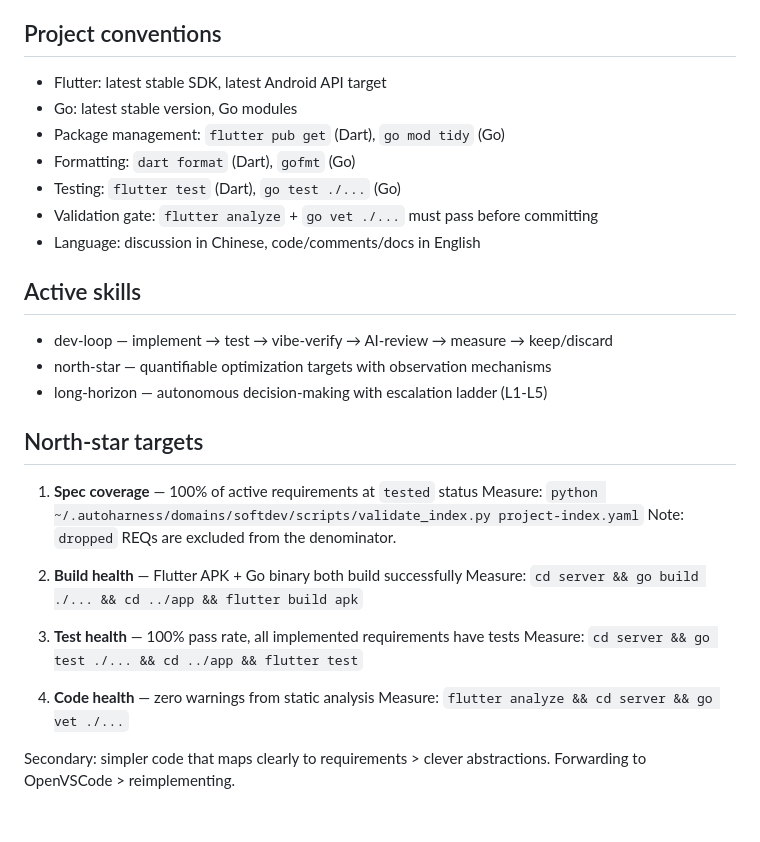
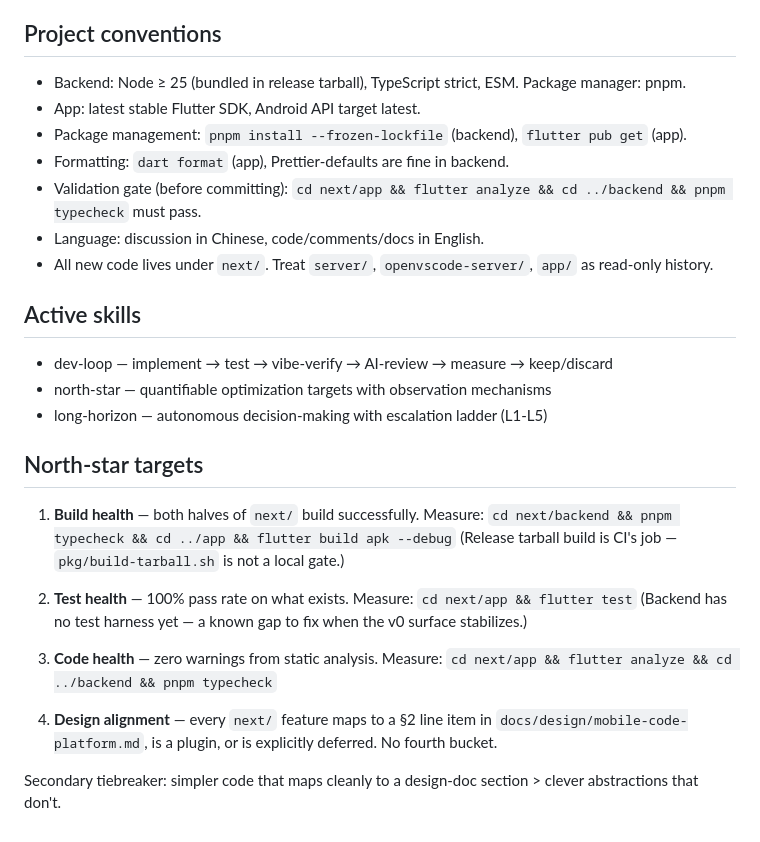
Before and after one commit to Lincyaw/openvsmobile, a Markdown page: CLAUDE.md, the part around one of its changes. GitHub-like rendering.

```diff
--- a/CLAUDE.md
+++ b/CLAUDE.md
@@ -65,13 +102,13 @@ If OpenVSCode Server already provides a feature **and exposes it through an API
 <!-- auto-harness:begin -->
 ## Project conventions
 
-- Flutter: latest stable SDK, latest Android API target
-- Go: latest stable version, Go modules
-- Package management: `flutter pub get` (Dart), `go mod tidy` (Go)
-- Formatting: `dart format` (Dart), `gofmt` (Go)
-- Testing: `flutter test` (Dart), `go test ./...` (Go)
-- Validation gate: `flutter analyze` + `go vet ./...` must pass before committing
-- Language: discussion in Chinese, code/comments/docs in English
+- Backend: Node ≥ 25 (bundled in release tarball), TypeScript strict, ESM. Package manager: pnpm.
+- App: latest stable Flutter SDK, Android API target latest.
+- Package management: `pnpm install --frozen-lockfile` (backend), `flutter pub get` (app).
+- Formatting: `dart format` (app), Prettier-defaults are fine in backend.
+- Validation gate (before committing): `cd next/app && flutter analyze && cd ../backend && pnpm typecheck` must pass.
+- Language: discussion in Chinese, code/comments/docs in English.
+- All new code lives under `next/`. Treat `server/`, `openvscode-server/`, `app/` as read-only history.
 
 ## Active skills
 
@@ -81,18 +118,18 @@ If OpenVSCode Server already provides a feature **and exposes it through an API
 
 ## North-star targets
 
-1. **Spec coverage** — 100% of active requirements at `tested` status
-   Measure: `python ~/.autoharness/domains/softdev/scripts/validate_index.py project-index.yaml`
-   Note: `dropped` REQs are excluded from the denominator.
+1. **Build health** — both halves of `next/` build successfully.
+   Measure: `cd next/backend && pnpm typecheck && cd ../app && flutter build apk --debug`
+   (Release tarball build is CI's job — `pkg/build-tarball.sh` is not a local gate.)
 
-2. **Build health** — Flutter APK + Go binary both build successfully
-   Measure: `cd server && go build ./... && cd ../app && flutter build apk`
+2. **Test health** — 100% pass rate on what exists.
+   Measure: `cd next/app && flutter test`
+   (Backend has no test harness yet — a known gap to fix when the v0 surface stabilizes.)
 
-3. **Test health** — 100% pass rate, all implemented requirements have tests
-   Measure: `cd server && go test ./... && cd ../app && flutter test`
+3. **Code health** — zero warnings from static analysis.
+   Measure: `cd next/app && flutter analyze && cd ../backend && pnpm typecheck`
 
-4. **Code health** — zero warnings from static analysis
-   Measure: `flutter analyze && cd server && go vet ./...`
+4. **Design alignment** — every `next/` feature maps to a §2 line item in `docs/design/mobile-code-platform.md`, is a plugin, or is explicitly deferred. No fourth bucket.
 
-Secondary: simpler code that maps clearly to requirements > clever abstractions. Forwarding to OpenVSCode > reimplementing.
+Secondary tiebreaker: simpler code that maps cleanly to a design-doc section > clever abstractions that don't.
 <!-- auto-harness:end -->
```
Also changed, not shown: other parts of CLAUDE.md (+83 -46 lines).
